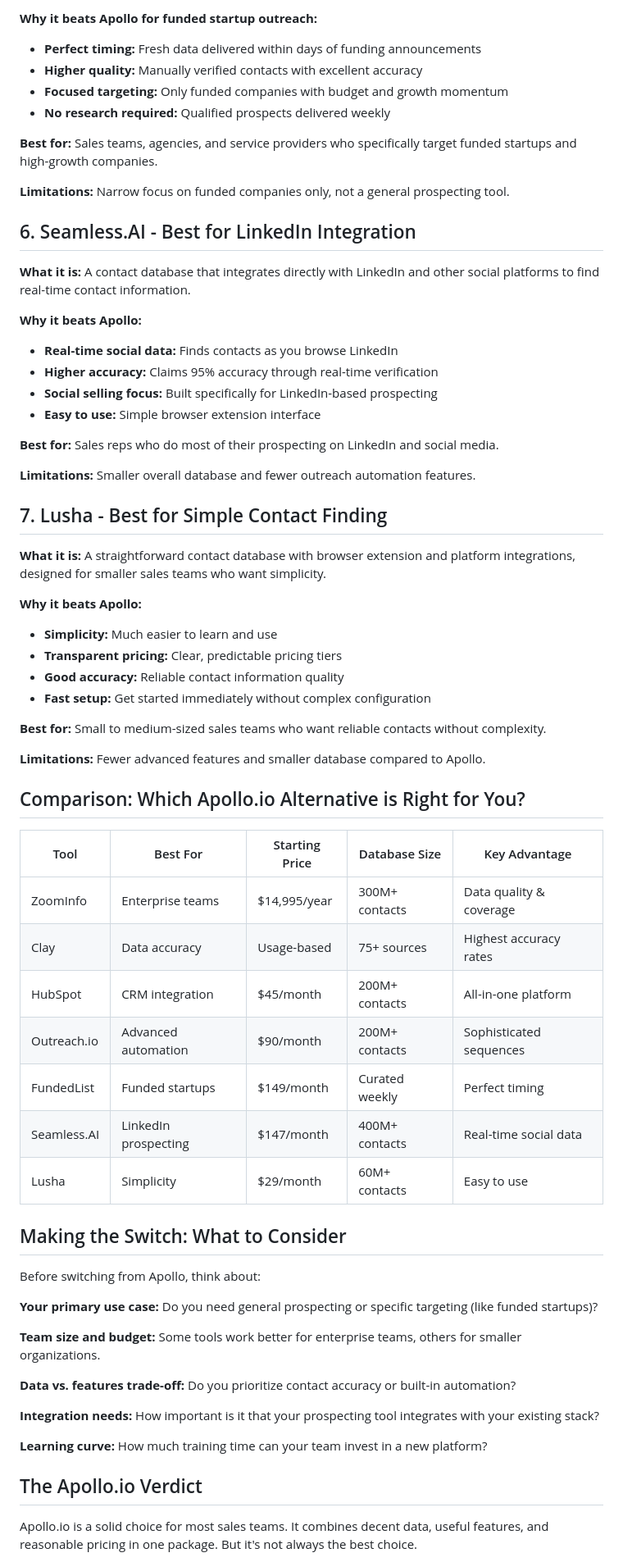
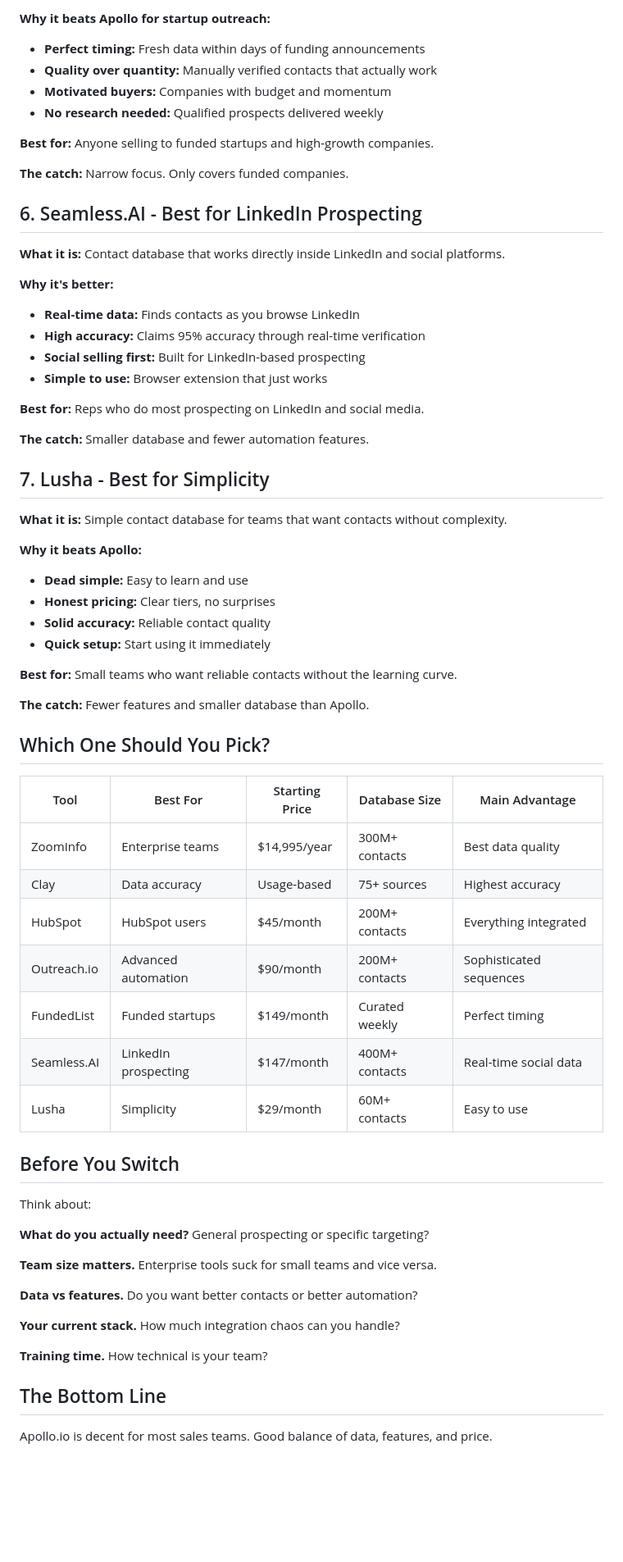
Before and after one commit to FundedList/fundedlist-landing, a Markdown page: blog/posts/apollo-io-alternatives.md, the part around one of its changes. Shown at 82% size. Drawn GitHub-style; blank space fills up the shorter version.

Commit message:
Humanize: Apollo.io Alternatives post

```diff
--- a/blog/posts/apollo-io-alternatives.md
+++ b/blog/posts/apollo-io-alternatives.md
@@ -84,69 +86,69 @@ If any of these ring true, here are 7 alternatives that might fit your sales pro
 
-**Why it beats Apollo for funded startup outreach:**
-- **Perfect timing:** Fresh data delivered within days of funding announcements
-- **Higher quality:** Manually verified contacts with excellent accuracy
-- **Focused targeting:** Only funded companies with budget and growth momentum
-- **No research required:** Qualified prospects delivered weekly
+**Why it beats Apollo for startup outreach:**
+- **Perfect timing:** Fresh data within days of funding announcements
+- **Quality over quantity:** Manually verified contacts that actually work
+- **Motivated buyers:** Companies with budget and momentum
+- **No research needed:** Qualified prospects delivered weekly
 
-**Best for:** Sales teams, agencies, and service providers who specifically target funded startups and high-growth companies.
+**Best for:** Anyone selling to funded startups and high-growth companies.
 
-**Limitations:** Narrow focus on funded companies only, not a general prospecting tool.
+**The catch:** Narrow focus. Only covers funded companies.
 
-## 6. Seamless.AI - Best for LinkedIn Integration
+## 6. Seamless.AI - Best for LinkedIn Prospecting
 
-**What it is:** A contact database that integrates directly with LinkedIn and other social platforms to find real-time contact information.
+**What it is:** Contact database that works directly inside LinkedIn and social platforms.
+
+**Why it's better:**
+- **Real-time data:** Finds contacts as you browse LinkedIn
+- **High accuracy:** Claims 95% accuracy through real-time verification
+- **Social selling first:** Built for LinkedIn-based prospecting
+- **Simple to use:** Browser extension that just works
+
+**Best for:** Reps who do most prospecting on LinkedIn and social media.
+
+**The catch:** Smaller database and fewer automation features.
+
+## 7. Lusha - Best for Simplicity
+
+**What it is:** Simple contact database for teams that want contacts without complexity.
 
 **Why it beats Apollo:**
-- **Real-time social data:** Finds contacts as you browse LinkedIn
-- **Higher accuracy:** Claims 95% accuracy through real-time verification
-- **Social selling focus:** Built specifically for LinkedIn-based prospecting
-- **Easy to use:** Simple browser extension interface
+- **Dead simple:** Easy to learn and use
+- **Honest pricing:** Clear tiers, no surprises
+- **Solid accuracy:** Reliable contact quality
+- **Quick setup:** Start using it immediately
 
-**Best for:** Sales reps who do most of their prospecting on LinkedIn and social media.
+**Best for:** Small teams who want reliable contacts without the learning curve.
 
-**Limitations:** Smaller overall database and fewer outreach automation features.
+**The catch:** Fewer features and smaller database than Apollo.
 
-## 7. Lusha - Best for Simple Contact Finding
+## Which One Should You Pick?
 
-**What it is:** A straightforward contact database with browser extension and platform integrations, designed for smaller sales teams who want simplicity.
-
-**Why it beats Apollo:**
-- **Simplicity:** Much easier to learn and use
-- **Transparent pricing:** Clear, predictable pricing tiers
-- **Good accuracy:** Reliable contact information quality
-- **Fast setup:** Get started immediately without complex configuration
-
-**Best for:** Small to medium-sized sales teams who want reliable contacts without complexity.
-
-**Limitations:** Fewer advanced features and smaller database compared to Apollo.
-
-## Comparison: Which Apollo.io Alternative is Right for You?
-
-| Tool | Best For | Starting Price | Database Size | Key Advantage |
+| Tool | Best For | Starting Price | Database Size | Main Advantage |
 |------|----------|----------------|---------------|---------------|
-| ZoomInfo | Enterprise teams | $14,995/year | 300M+ contacts | Data quality & coverage |
-| Clay | Data accuracy | Usage-based | 75+ sources | Highest accuracy rates |
-| HubSpot | CRM integration | $45/month | 200M+ contacts | All-in-one platform |
+| ZoomInfo | Enterprise teams | $14,995/year | 300M+ contacts | Best data quality |
+| Clay | Data accuracy | Usage-based | 75+ sources | Highest accuracy |
+| HubSpot | HubSpot users | $45/month | 200M+ contacts | Everything integrated |
 | Outreach.io | Advanced automation | $90/month | 200M+ contacts | Sophisticated sequences |
 | FundedList | Funded startups | $149/month | Curated weekly | Perfect timing |
 | Seamless.AI | LinkedIn prospecting | $147/month | 400M+ contacts | Real-time social data |
 | Lusha | Simplicity | $29/month | 60M+ contacts | Easy to use |
 
-## Making the Switch: What to Consider
+## Before You Switch
 
-Before switching from Apollo, think about:
+Think about:
 
-**Your primary use case:** Do you need general prospecting or specific targeting (like funded startups)?
+**What do you actually need?** General prospecting or specific targeting?
 
-**Team size and budget:** Some tools work better for enterprise teams, others for smaller organizations.
+**Team size matters.** Enterprise tools suck for small teams and vice versa.
 
-**Data vs. features trade-off:** Do you prioritize contact accuracy or built-in automation?
+**Data vs features.** Do you want better contacts or better automation?
 
-**Integration needs:** How important is it that your prospecting tool integrates with your existing stack?
+**Your current stack.** How much integration chaos can you handle?
 
-**Learning curve:** How much training time can your team invest in a new platform?
+**Training time.** How technical is your team?
 
-## The Apollo.io Verdict
+## The Bottom Line
 
-Apollo.io is a solid choice for most sales teams. It combines decent data, useful features, and reasonable pricing in one package. But it's not always the best choice.
+Apollo.io is decent for most sales teams. Good balance of data, features, and price.
 
```
Also changed, not shown: other parts of blog/posts/apollo-io-alternatives.md (+64 -56 lines).
